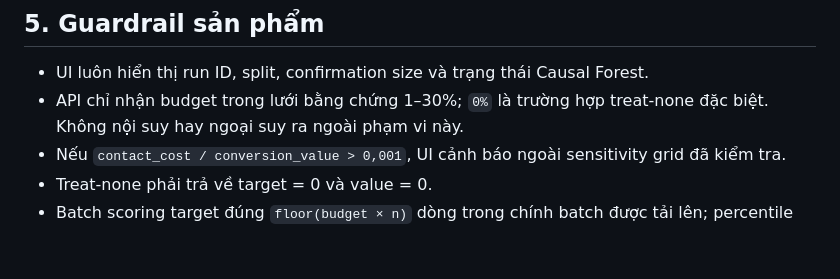
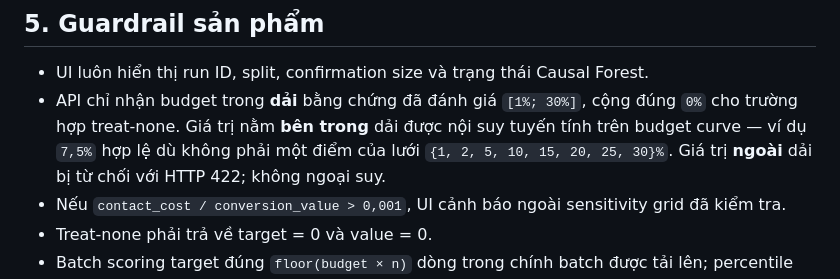
Before and after one commit to ThanhDatVN/Causal-Uplift-for-Activation-and-Retention, a Markdown page: docs/DECISION_CONTRACT.md, the part around the change. Drawn GitHub-style; blank space fills up the shorter version.

Commit message:
Decision contract: mo ta dung rang buoc budget cua API
Muc 5 ghi "API chi nhan budget trong luoi bang chung 1-30%... Khong noi suy hay
ngoai suy ra ngoai pham vi nay". Hai cho khong khop hanh vi that:

1. "Luoi" gay hieu nham la chi nhan cac diem roi rac {1,2,5,10,15,20,25,30}%.
   Thuc te webapp/service.py kiem tra budget nam trong DAI [min, max] cua budget
   curve, tuc [0,01; 0,30].
2. "Khong noi suy" doc nguoc voi code: np.interp noi suy tuyen tinh cho moi gia tri
   BEN TRONG dai. Chi ngoai suy ra ngoai dai moi bi tu choi.

Kiem chung bang cach goi that qua TestClient:
  0.0   -> chap nhan (treat-none)
  0.005 -> tu choi 422
  0.01  -> chap nhan
  0.075 -> chap nhan (khong phai diem luoi, duoc noi suy)
  0.30  -> chap nhan
  0.31  -> tu choi 422

Test: 270 pass, 0 link hong.

Co-Authored-By: Claude Opus 5 <noreply@anthropic.com>

```diff
--- a/docs/DECISION_CONTRACT.md
+++ b/docs/DECISION_CONTRACT.md
@@ -85,8 +85,10 @@ một contact. Hai input phải cùng đơn vị.
 ## 5. Guardrail sản phẩm
 
 - UI luôn hiển thị run ID, split, confirmation size và trạng thái Causal Forest.
-- API chỉ nhận budget trong lưới bằng chứng 1–30%; `0%` là trường hợp treat-none
-  đặc biệt. Không nội suy hay ngoại suy ra ngoài phạm vi này.
+- API chỉ nhận budget trong **dải** bằng chứng đã đánh giá `[1%; 30%]`, cộng đúng `0%` cho
+  trường hợp treat-none. Giá trị nằm **bên trong** dải được nội suy tuyến tính trên budget
+  curve — ví dụ `7,5%` hợp lệ dù không phải một điểm của lưới `{1, 2, 5, 10, 15, 20, 25, 30}%`.
+  Giá trị **ngoài** dải bị từ chối với HTTP 422; không ngoại suy.
 - Nếu `contact_cost / conversion_value > 0,001`, UI cảnh báo ngoài sensitivity grid đã
   kiểm tra.
 - Treat-none phải trả về target = 0 và value = 0.
```
